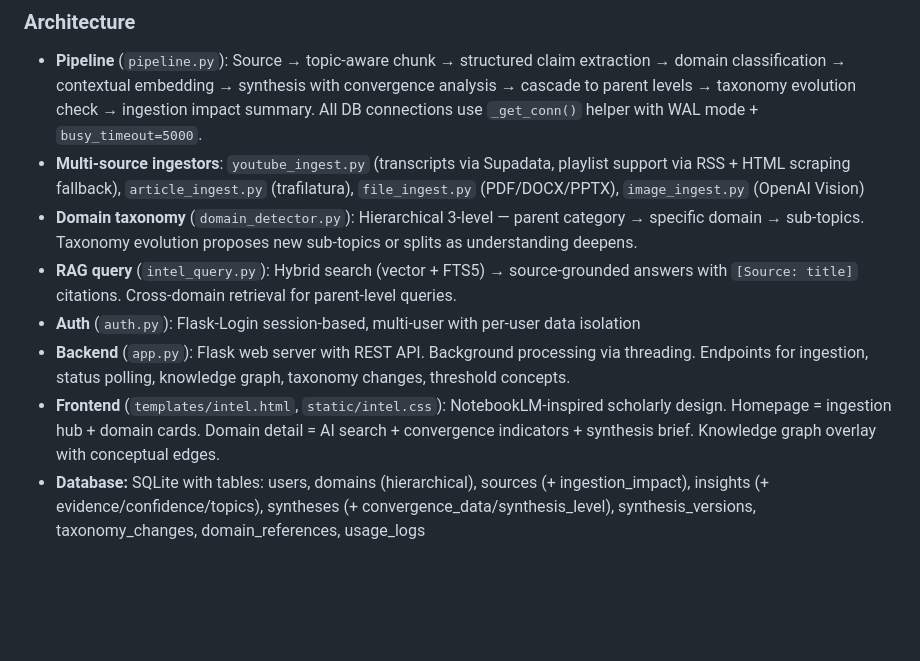
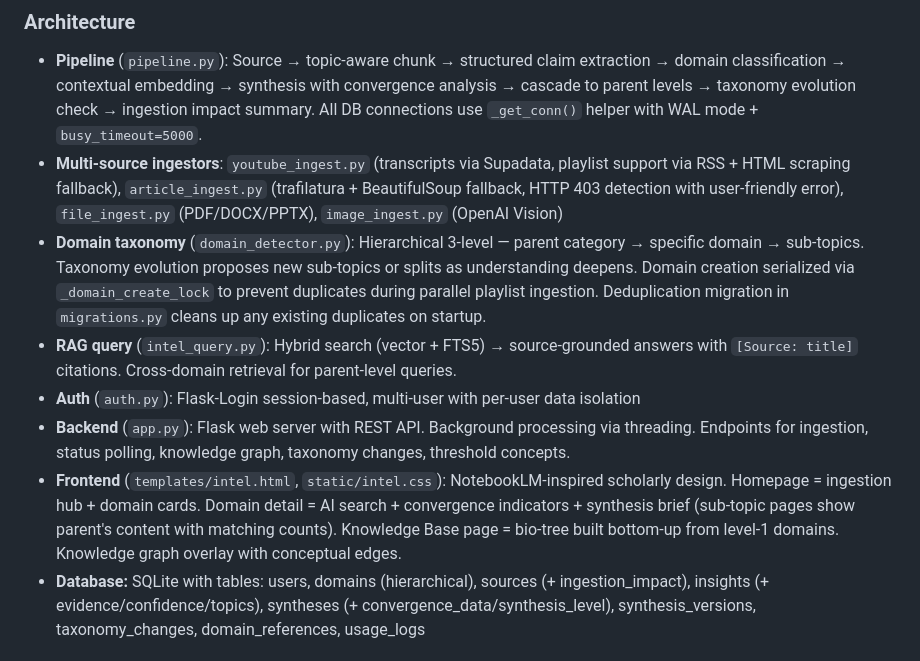
Before and after one commit to amangarg2310/amangarg2310.github.io, a Markdown page: CLAUDE.md, the part around the change. Rendered like a GitHub page; blank space fills up the shorter version.

```diff
--- a/CLAUDE.md
+++ b/CLAUDE.md
@@ -75,12 +75,12 @@ python app.py           # Run at http://localhost:5002
 ### Architecture
 
 - **Pipeline** (`pipeline.py`): Source → topic-aware chunk → structured claim extraction → domain classification → contextual embedding → synthesis with convergence analysis → cascade to parent levels → taxonomy evolution check → ingestion impact summary. All DB connections use `_get_conn()` helper with WAL mode + `busy_timeout=5000`.
-- **Multi-source ingestors**: `youtube_ingest.py` (transcripts via Supadata, playlist support via RSS + HTML scraping fallback), `article_ingest.py` (trafilatura), `file_ingest.py` (PDF/DOCX/PPTX), `image_ingest.py` (OpenAI Vision)
-- **Domain taxonomy** (`domain_detector.py`): Hierarchical 3-level — parent category → specific domain → sub-topics. Taxonomy evolution proposes new sub-topics or splits as understanding deepens.
+- **Multi-source ingestors**: `youtube_ingest.py` (transcripts via Supadata, playlist support via RSS + HTML scraping fallback), `article_ingest.py` (trafilatura + BeautifulSoup fallback, HTTP 403 detection with user-friendly error), `file_ingest.py` (PDF/DOCX/PPTX), `image_ingest.py` (OpenAI Vision)
+- **Domain taxonomy** (`domain_detector.py`): Hierarchical 3-level — parent category → specific domain → sub-topics. Taxonomy evolution proposes new sub-topics or splits as understanding deepens. Domain creation serialized via `_domain_create_lock` to prevent duplicates during parallel playlist ingestion. Deduplication migration in `migrations.py` cleans up any existing duplicates on startup.
 - **RAG query** (`intel_query.py`): Hybrid search (vector + FTS5) → source-grounded answers with `[Source: title]` citations. Cross-domain retrieval for parent-level queries.
 - **Auth** (`auth.py`): Flask-Login session-based, multi-user with per-user data isolation
 - **Backend** (`app.py`): Flask web server with REST API. Background processing via threading. Endpoints for ingestion, status polling, knowledge graph, taxonomy changes, threshold concepts.
-- **Frontend** (`templates/intel.html`, `static/intel.css`): NotebookLM-inspired scholarly design. Homepage = ingestion hub + domain cards. Domain detail = AI search + convergence indicators + synthesis brief. Knowledge graph overlay with conceptual edges.
+- **Frontend** (`templates/intel.html`, `static/intel.css`): NotebookLM-inspired scholarly design. Homepage = ingestion hub + domain cards. Domain detail = AI search + convergence indicators + synthesis brief (sub-topic pages show parent's content with matching counts). Knowledge Base page = bio-tree built bottom-up from level-1 domains. Knowledge graph overlay with conceptual edges.
 - **Database:** SQLite with tables: users, domains (hierarchical), sources (+ ingestion_impact), insights (+ evidence/confidence/topics), syntheses (+ convergence_data/synthesis_level), synthesis_versions, taxonomy_changes, domain_references, usage_logs
 
 ### Deduplication
```
Also changed, not shown: intel-engine/CLAUDE.md (+6 -3 lines).
